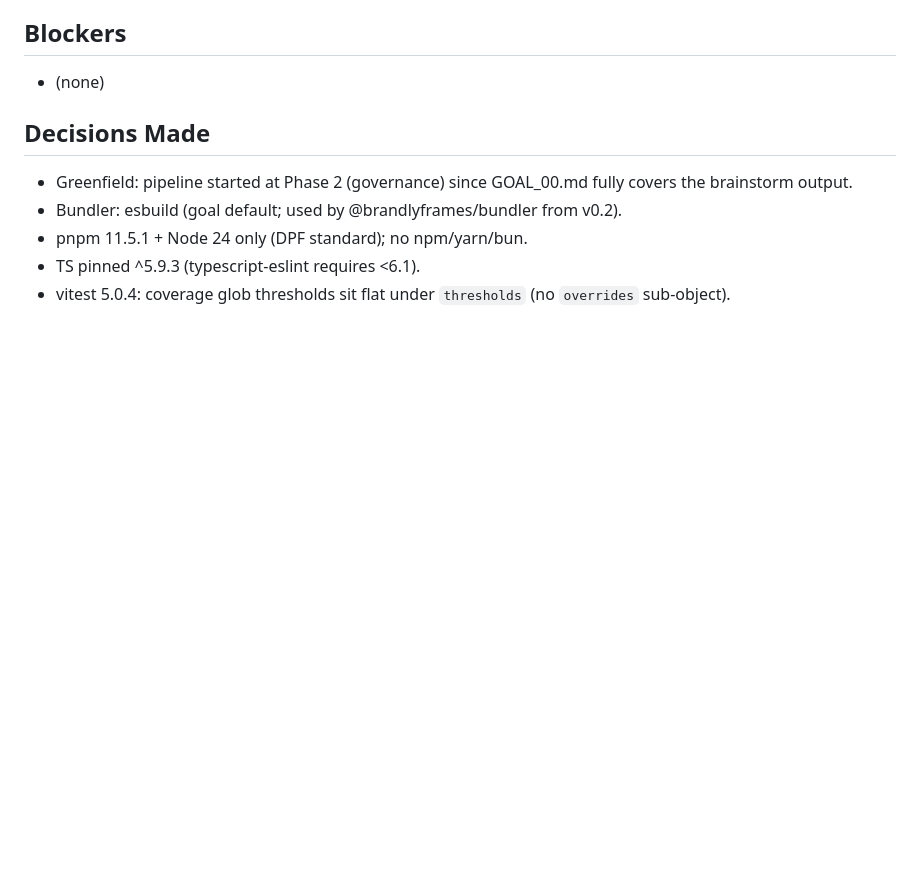
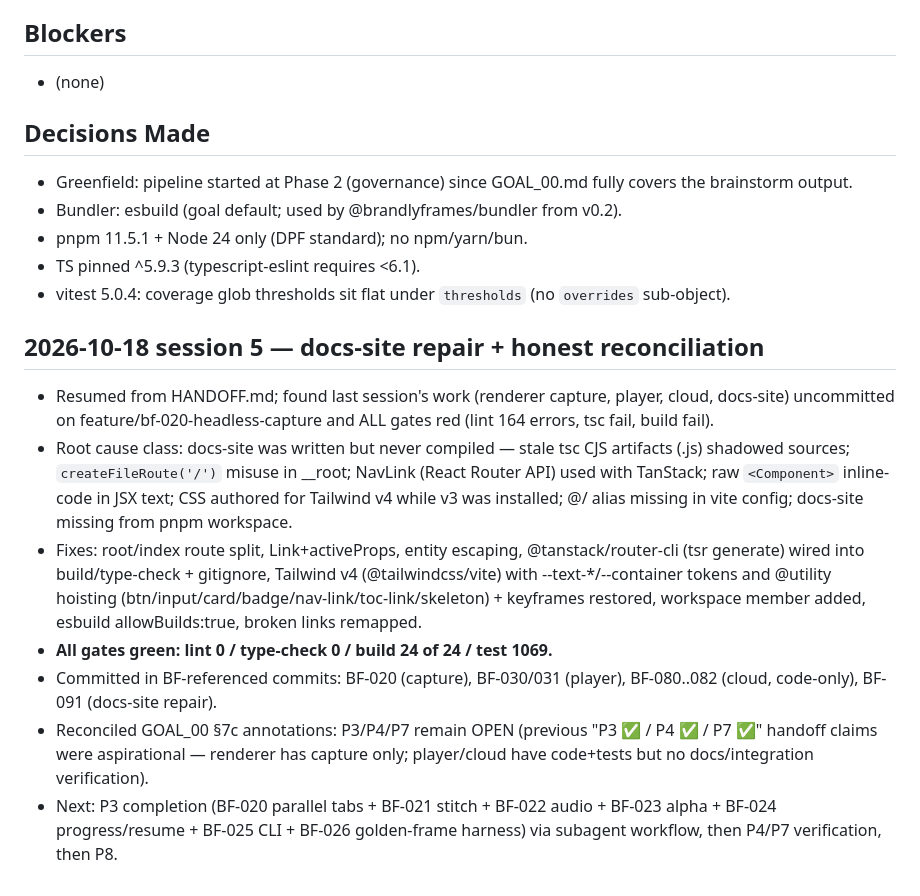
Before and after one commit to Dream-Pixels-Forge/brandlyframes, a Markdown page: dev-notes/PROGRESS.md, the part around the change. GitHub-like rendering; blank space fills up the shorter version.

```diff
--- a/dev-notes/PROGRESS.md
+++ b/dev-notes/PROGRESS.md
@@ -65,3 +65,12 @@
 - pnpm 11.5.1 + Node 24 only (DPF standard); no npm/yarn/bun.
 - TS pinned ^5.9.3 (typescript-eslint requires <6.1).
 - vitest 5.0.4: coverage glob thresholds sit flat under `thresholds` (no `overrides` sub-object).
+
+## 2026-10-18 session 5 — docs-site repair + honest reconciliation
+- Resumed from HANDOFF.md; found last session's work (renderer capture, player, cloud, docs-site) uncommitted on feature/bf-020-headless-capture and ALL gates red (lint 164 errors, tsc fail, build fail).
+- Root cause class: docs-site was written but never compiled — stale tsc CJS artifacts (.js) shadowed sources; `createFileRoute('/')` misuse in __root; NavLink (React Router API) used with TanStack; raw `<Component>` inline-code in JSX text; CSS authored for Tailwind v4 while v3 was installed; @/ alias missing in vite config; docs-site missing from pnpm workspace.
+- Fixes: root/index route split, Link+activeProps, entity escaping, @tanstack/router-cli (tsr generate) wired into build/type-check + gitignore, Tailwind v4 (@tailwindcss/vite) with --text-*/--container tokens and @utility hoisting (btn/input/card/badge/nav-link/toc-link/skeleton) + keyframes restored, workspace member added, esbuild allowBuilds:true, broken links remapped.
+- **All gates green: lint 0 / type-check 0 / build 24 of 24 / test 1069.**
+- Committed in BF-referenced commits: BF-020 (capture), BF-030/031 (player), BF-080..082 (cloud, code-only), BF-091 (docs-site repair).
+- Reconciled GOAL_00 §7c annotations: P3/P4/P7 remain OPEN (previous "P3 ✅ / P4 ✅ / P7 ✅" handoff claims were aspirational — renderer has capture only; player/cloud have code+tests but no docs/integration verification).
+- Next: P3 completion (BF-020 parallel tabs + BF-021 stitch + BF-022 audio + BF-023 alpha + BF-024 progress/resume + BF-025 CLI + BF-026 golden-frame harness) via subagent workflow, then P4/P7 verification, then P8.
```
Also changed, not shown: HANDOFF.md (+96 -184 lines), dev-notes/Goals/GOAL_00.md (+7 -7 lines).
